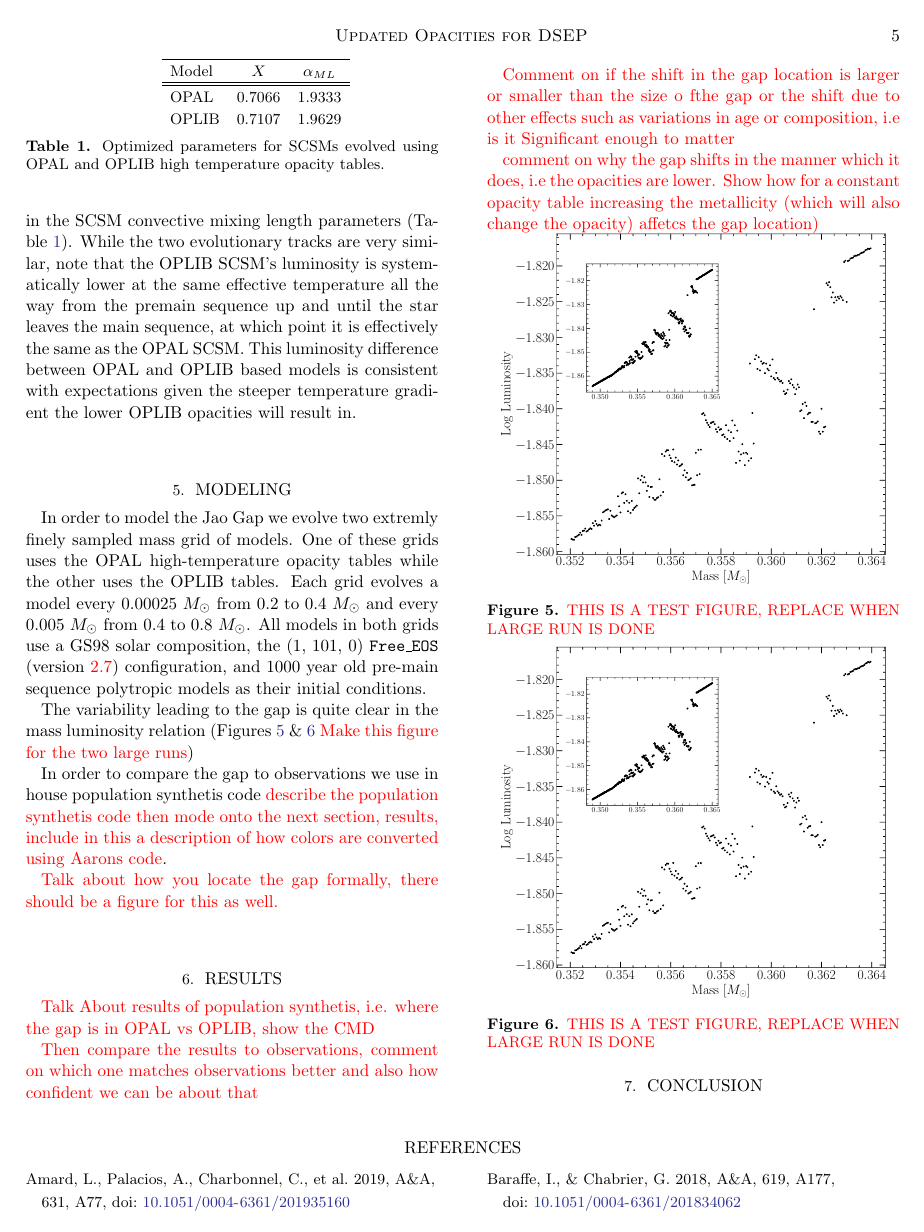
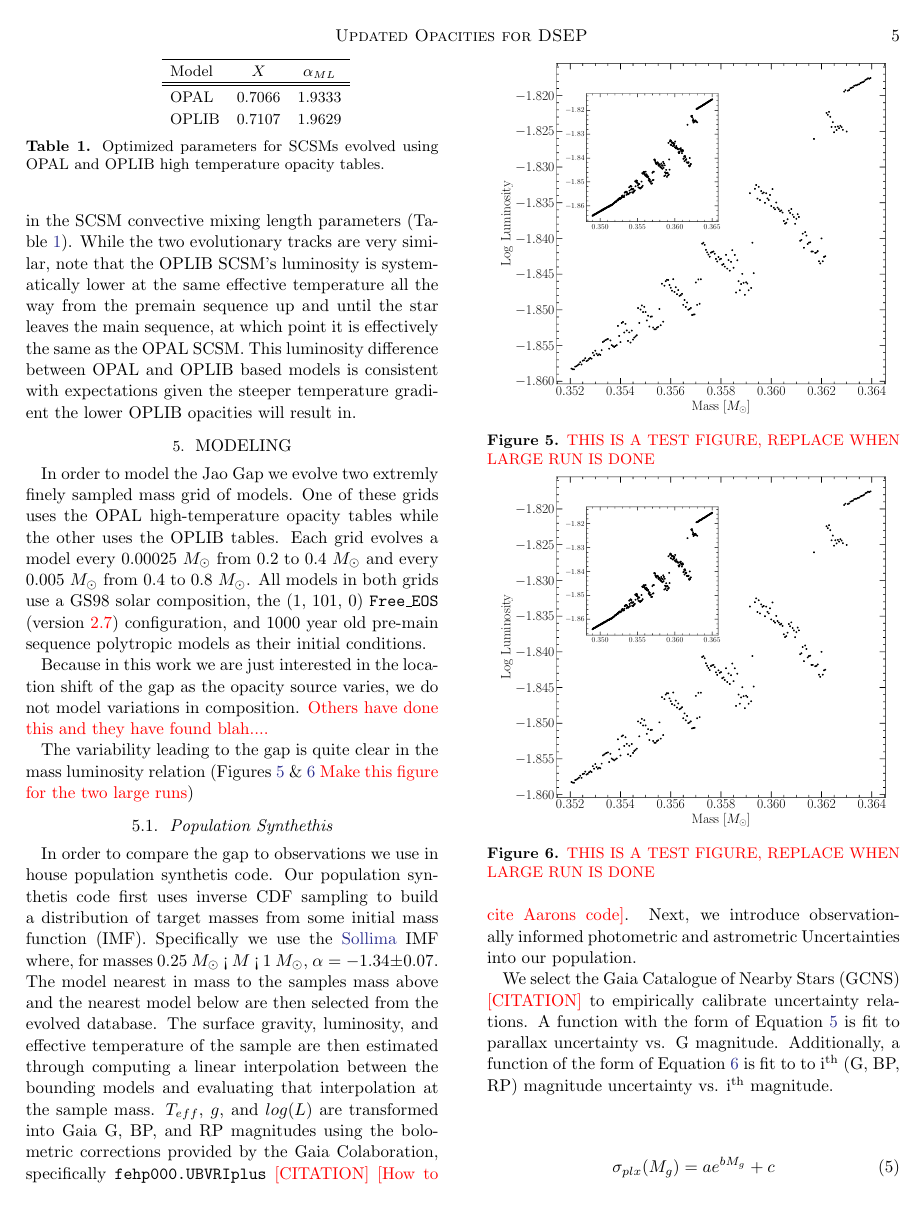
Before and after one commit to tboudreaux/ThesisPaper_JaoGapOpacity, a LaTeX paper (src/ms.tex, which reads src/sections/Modeling.tex): page 5 of 6 before the commit and page 5 of 7 after it. The pictures show the PDF file JaoGapOpacityUpdate.pdf that the author committed with the source.

Commit message:
Added to the modeling section, added first past of pop synth part of the paper

```diff
--- a/src/sections/Modeling.tex
+++ b/src/sections/Modeling.tex
@@ -6,6 +6,10 @@ $M_{\odot}$ from 0.2 to 0.4 $M_{\odot}$ and every 0.005 $M_{\odot}$ from 0.4 to
 0.8 $M_{\odot}$. All models in both grids use a GS98 solar composition, the (1,
 101, 0) \texttt{Free\_EOS} (version {\color{red}2.7}) configuration, and 1000
 year old pre-main sequence polytropic models as their initial conditions.
+
+Because in this work we are just interested in the location shift of the gap as
+the opacity source varies, we do not model variations in composition.
+{\color{red} Others have done this and they have found blah....}
 
 The variability leading to the gap is quite clear in the mass luminosity
 relation (Figures \ref{fig:OPALPunchIn} \& \ref{fig:OPLIBPunchIn}
@@ -22,7 +26,32 @@ relation (Figures \ref{fig:OPALPunchIn} \& \ref{fig:OPLIBPunchIn}
 
 \end{figure}
 
+\subsection{Population Synthethis}
 In order to compare the gap to observations we use in house population
-synthetis code {\color{red} describe the population synthetis code then mode
-onto the next section, results, include in this a description of how colors are
-converted using Aarons code}.
+synthetis code. Our population synthetis code first uses inverse CDF sampling
+to build a distribution of target masses from some initial mass function (IMF).
+Specifically we use the \citeauthor{Sollima2019} IMF where, for masses 0.25
+$M_{\odot}$ < $M$ < 1 $M_{\odot}$, $\alpha=-1.34\pm0.07$. The model nearest in
+mass to the samples mass above and the nearest model below are then selected
+from the evolved database. The surface gravity, luminosity, and effective
+temperature of the sample are then estimated through computing a linear
+interpolation between the bounding models and evaluating that interpolation at
+the sample mass. $T_{eff}$, $g$, and $log(L)$ are transformed into Gaia G, BP,
+and RP magnitudes using the bolometric corrections provided by the Gaia
+Colaboration, specifically \texttt{fehp000.UBVRIplus} {\color{red}[CITATION]}
+{\color{red}[How to cite Aarons code]}. Next, we introduce observationally
+informed photometric and astrometric Uncertainties into our population.
+
+We select the Gaia Catalogue of Nearby Stars (GCNS) {\color{red}[CITATION]} to
+empirically calibrate uncertainty relations. A function with the form of
+Equation \ref{eqn:plxCalib} is fit to parallax uncertainty vs. G magnitude.
+Additionally, a function of the form of Equation \ref{eqn:MagCalib} is fit to
+to i$^{\text{th}}$ (G, BP, RP) magnitude uncertainty vs. i$^{\text{th}}$
+magnitude.
+
+\begin{align}\label{eqn:plxCalib}
+	\sigma_{plx}(M_{g}) = ae^{bM_{g}}+c
+\end{align}
+\begin{align}\label{eqn:MagCalib}
+	\sigma_{i}(M_{i}) = ae^{M_{i}-b}+c
+\end{align}
@@ -28,0 +77 @@ converted using Aarons code}.
+\begin{enumerate}
@@ -29,3 +96,7 @@ converted using Aarons code}.
+\end{enumerate}
+
+This method then incorperats both photometric and astrometric Uncertainties into
+our population synthetis.
 
 
 {\color{red} Talk about how you locate the gap formally, there should be a
```
Also changed, not shown: JaoGapOpacityUpdate.bbl, JaoGapOpacityUpdate.pdf, src/bib/ms.bib (line endings or trailing spaces), src/sections/Modeling.tex (37 more changed lines), 4 other files.
